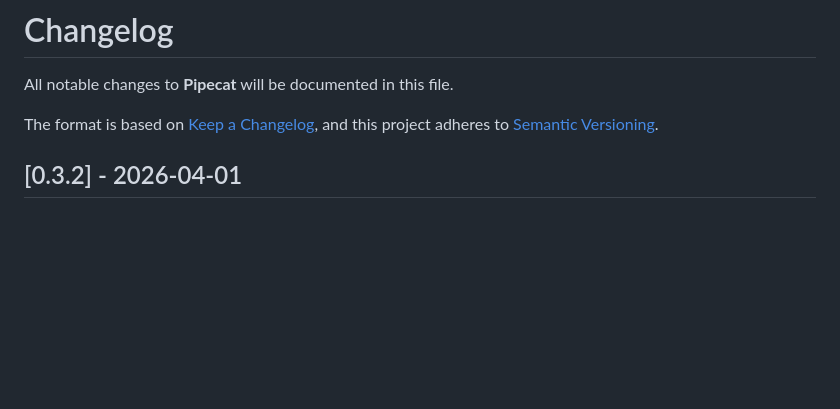
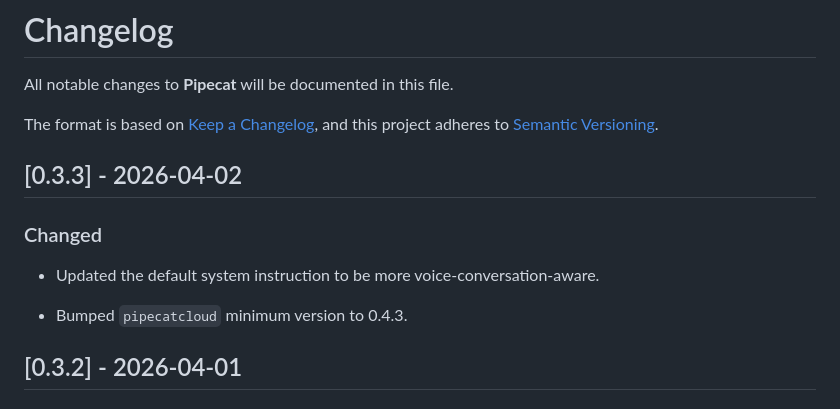
Before and after one commit to pipecat-ai/pipecat-cli, a Markdown page: CHANGELOG.md, the part around the change. Rendered like a GitHub page; blank space fills up the shorter version.

Commit message:
Prep for 0.3.3 release

```diff
--- a/CHANGELOG.md
+++ b/CHANGELOG.md
@@ -4,6 +4,14 @@ All notable changes to **Pipecat** will be documented in this file.
 
 The format is based on [Keep a Changelog](https://keepachangelog.com/en/1.0.0/),
 and this project adheres to [Semantic Versioning](https://semver.org/spec/v2.0.0.html).
+
+## [0.3.3] - 2026-04-02
+
+### Changed
+
+- Updated the default system instruction to be more voice-conversation-aware.
+
+- Bumped `pipecatcloud` minimum version to 0.4.3.
 
 ## [0.3.2] - 2026-04-01
 
```
